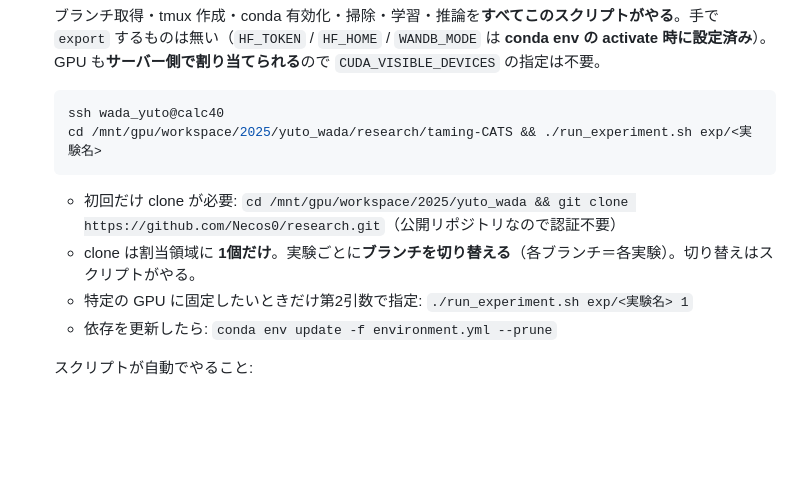
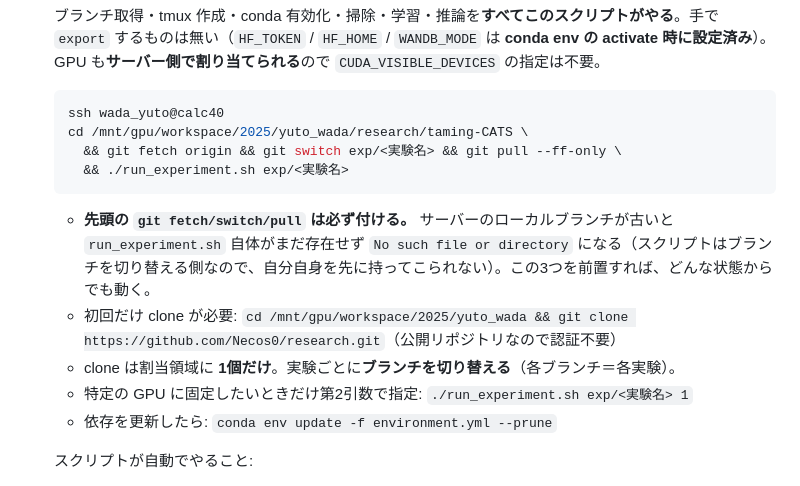
Before and after one commit to Necos0/research, a Markdown page: docs/direction.md, the part around the change. GitHub-like rendering; blank space fills up the shorter version.

````diff
--- a/docs/direction.md
+++ b/docs/direction.md
@@ -85,11 +85,14 @@ Taming-CATSの「制御トークン」の仕組みを応用・拡張する。
 
    ```bash
    ssh wada_yuto@calc40
-   cd /mnt/gpu/workspace/2025/yuto_wada/research/taming-CATS && ./run_experiment.sh exp/<実験名>
+   cd /mnt/gpu/workspace/2025/yuto_wada/research/taming-CATS \
+     && git fetch origin && git switch exp/<実験名> && git pull --ff-only \
+     && ./run_experiment.sh exp/<実験名>
    ```
 
+   - **先頭の `git fetch/switch/pull` は必ず付ける。** サーバーのローカルブランチが古いと `run_experiment.sh` 自体がまだ存在せず `No such file or directory` になる（スクリプトはブランチを切り替える側なので、自分自身を先に持ってこられない）。この3つを前置すれば、どんな状態からでも動く。
    - 初回だけ clone が必要: `cd /mnt/gpu/workspace/2025/yuto_wada && git clone https://github.com/Necos0/research.git`（公開リポジトリなので認証不要）
-   - clone は割当領域に **1個だけ**。実験ごとに**ブランチを切り替える**（各ブランチ＝各実験）。切り替えはスクリプトがやる。
+   - clone は割当領域に **1個だけ**。実験ごとに**ブランチを切り替える**（各ブランチ＝各実験）。
    - 特定の GPU に固定したいときだけ第2引数で指定: `./run_experiment.sh exp/<実験名> 1`
    - 依存を更新したら: `conda env update -f environment.yml --prune`
 
````
Also changed, not shown: README.md (+5 -1 lines).
